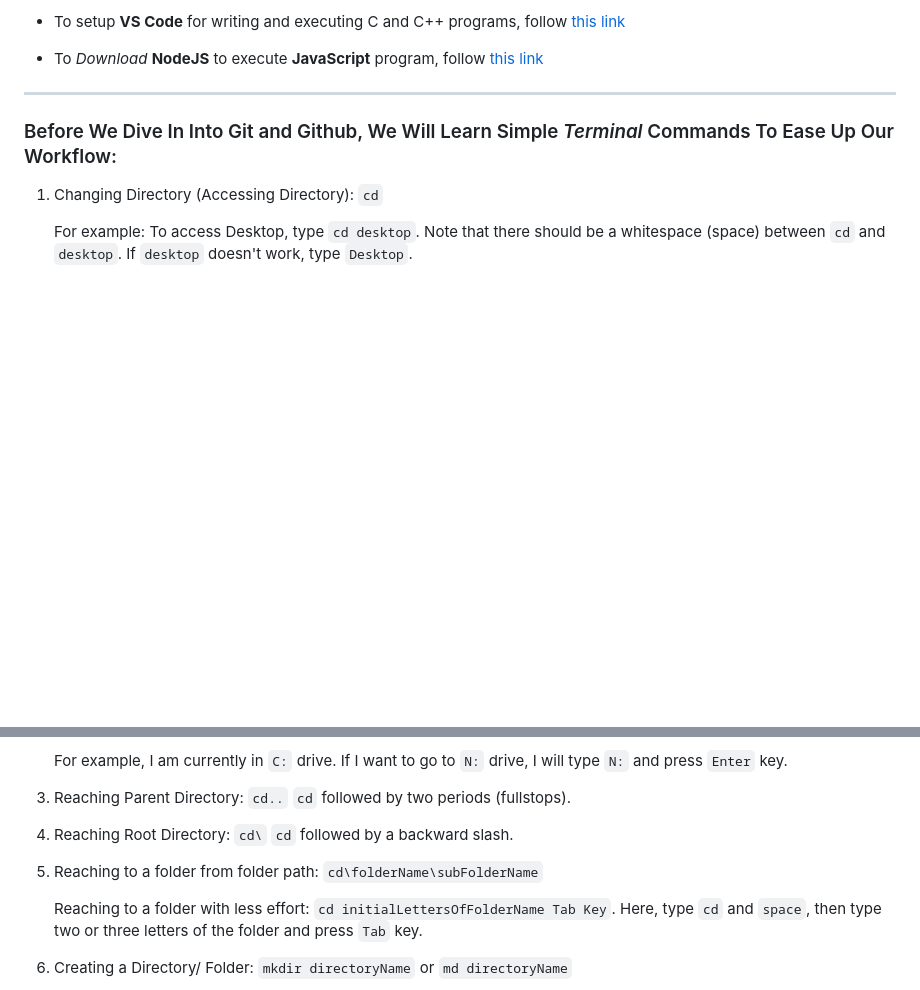
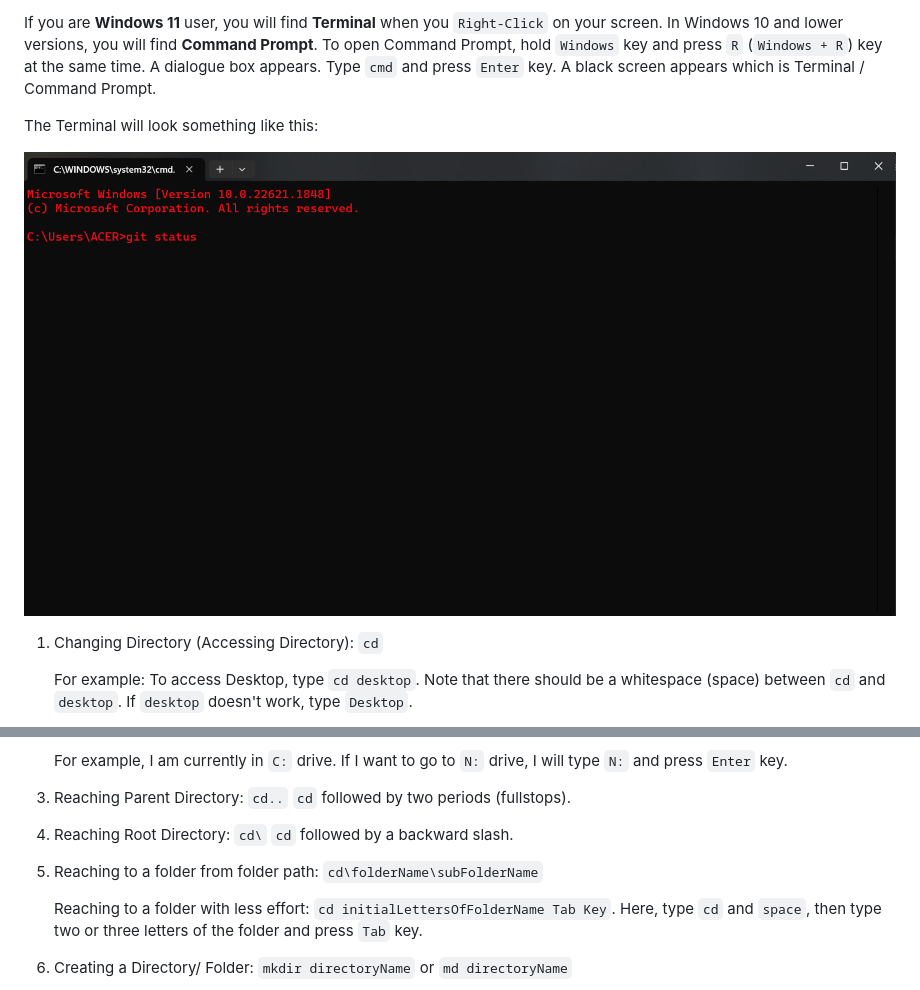
Before and after one commit to nirajand/git-workshop, a Markdown page: README.md, 2 parts joined by grey strips. Drawn GitHub-style; pictures changed too: image.png; blank space fills up the shorter version.

````diff
--- a/README.md
+++ b/README.md
@@ -85,13 +95,10 @@ To Follow the Git Manual, go to the [Manual](https://github.com/dhakalnirajan/gi
 
-- To setup **VS Code** for writing and executing C and C++ programs, follow [this link](https://youtu.be/77v-Poud_io)
+If you are **Windows 11** user, you will find **Terminal** when you `Right-Click` on your screen. In Windows 10 and lower versions, you will find **Command Prompt**. To open Command Prompt, hold `Windows` key and press `R` (`Windows + R`) key at the same time. A dialogue box appears. Type `cmd` and press `Enter` key. A black screen appears which is Terminal / Command Prompt.
 
-- To *Download* **NodeJS** to execute **JavaScript** program, follow [this link](https://nodejs.org/en)
+The Terminal will look something like this:
 
-
----
-
-
-### Before We Dive In Into Git and Github, We Will Learn Simple *Terminal* Commands To Ease Up Our Workflow:
+![Terminal Image](image.png)
+<br>
 
 1. Changing Directory (Accessing Directory): ```cd```
 
@@ -108,10 +115,10 @@ To Follow the Git Manual, go to the [Manual](https://github.com/dhakalnirajan/gi
 3. Reaching Parent Directory: ```cd..```
   ```cd``` followed by two periods (fullstops).
 
-4. Reaching Root Directory: ```cd\```
+1. Reaching Root Directory: ```cd\```
    `cd` followed by a backward slash.
 
-5. Reaching to a folder from folder path:  ```cd\folderName\subFolderName```
+2. Reaching to a folder from folder path:  ```cd\folderName\subFolderName```
 
    Reaching to a folder with less effort: ```cd initialLettersOfFolderName Tab Key```. Here, type `cd` and `space`, then type two or three letters of the folder and press ``Tab`` key.
 
````
Also changed, not shown: other parts of README.md (+42 -32 lines).
